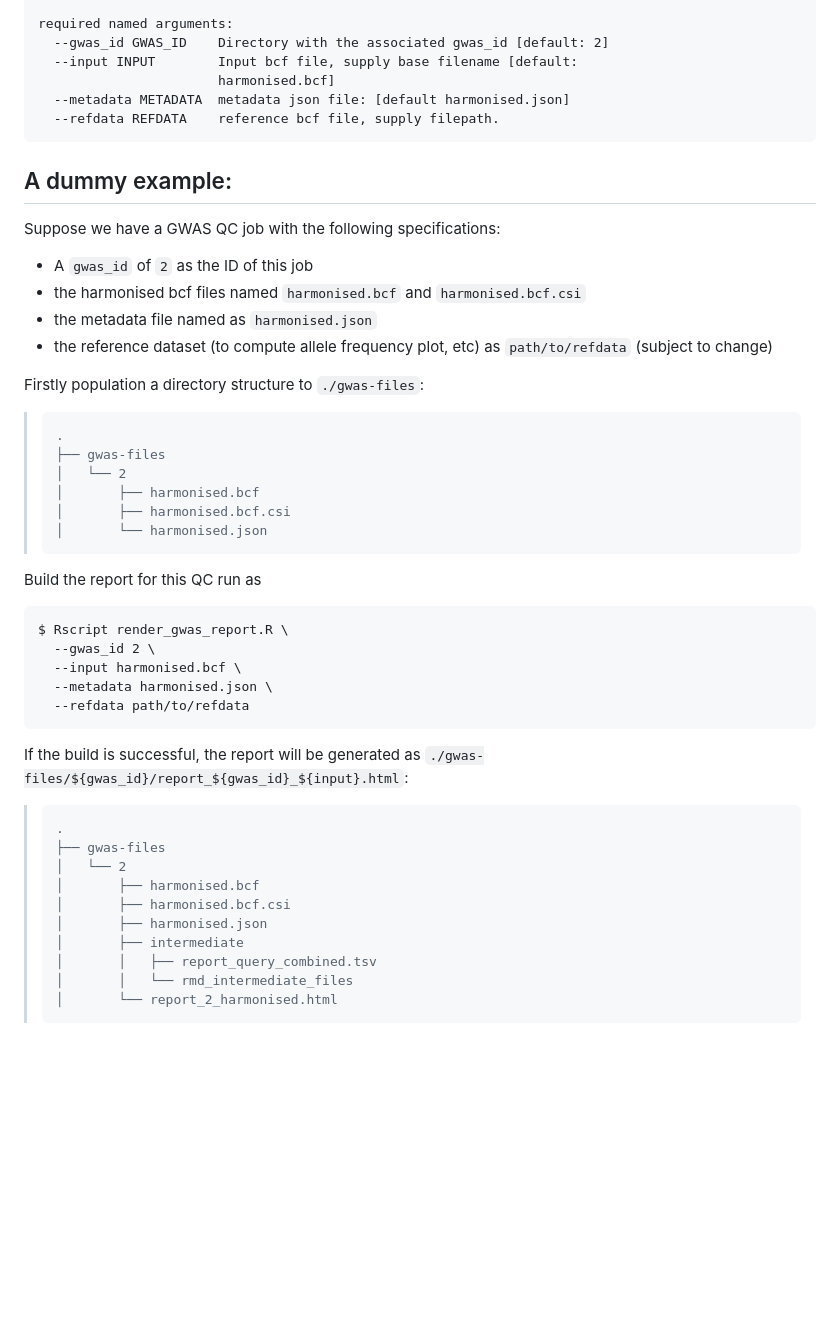
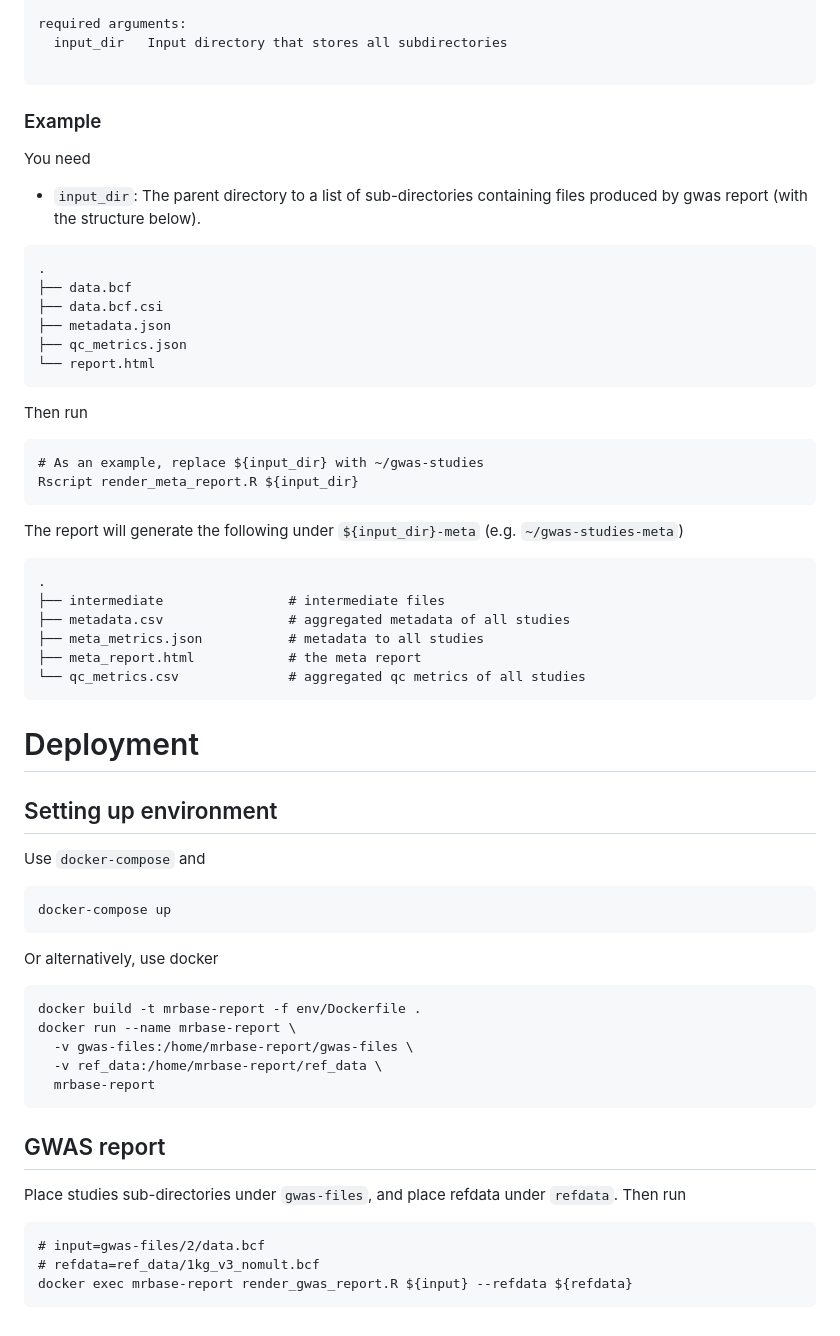
Before and after one commit to MRCIEU/opengwas-reports, a Markdown page: README.md, the part around the change printed below. GitHub-like rendering; blank space fills up the shorter version.

````diff
--- a/README.md
+++ b/README.md
@@ -34,50 +104,69 @@ optional arguments:
 
-required named arguments:
-  --gwas_id GWAS_ID    Directory with the associated gwas_id [default: 2]
-  --input INPUT        Input bcf file, supply base filename [default:
-                       harmonised.bcf]
-  --metadata METADATA  metadata json file: [default harmonised.json]
-  --refdata REFDATA    reference bcf file, supply filepath.
+required arguments:
+  input_dir   Input directory that stores all subdirectories
+
 ```
 
-## A dummy example:
+### Example
 
-Suppose we have a GWAS QC job with the following specifications:
-- A `gwas_id` of `2` as the ID of this job
-- the harmonised bcf files named `harmonised.bcf` and `harmonised.bcf.csi`
-- the metadata file named as `harmonised.json`
-- the reference dataset (to compute allele frequency plot, etc)
-  as `path/to/refdata` (subject to change)
+You need
 
-Firstly population a directory structure to `./gwas-files`:
-
->     .
->     ├── gwas-files
->     │   └── 2
->     │       ├── harmonised.bcf
->     │       ├── harmonised.bcf.csi
->     │       └── harmonised.json
-
-Build the report for this QC run as
+- `input_dir`: The parent directory to a list of sub-directories containing
+  files produced by gwas report (with the structure below).
 
 ```
-$ Rscript render_gwas_report.R \
-  --gwas_id 2 \
-  --input harmonised.bcf \
-  --metadata harmonised.json \
-  --refdata path/to/refdata
+.
+├── data.bcf
+├── data.bcf.csi
+├── metadata.json
+├── qc_metrics.json
+└── report.html
 ```
 
-If the build is successful, the report will be generated as
-`./gwas-files/${gwas_id}/report_${gwas_id}_${input}.html`:
+Then run
 
->     .
->     ├── gwas-files
->     │   └── 2
->     │       ├── harmonised.bcf
->     │       ├── harmonised.bcf.csi
->     │       ├── harmonised.json
->     │       ├── intermediate
->     │       │   ├── report_query_combined.tsv
->     │       │   └── rmd_intermediate_files
->     │       └── report_2_harmonised.html
+```
+# As an example, replace ${input_dir} with ~/gwas-studies
+Rscript render_meta_report.R ${input_dir}
+```
+
+The report will generate the following under `${input_dir}-meta` (e.g. `~/gwas-studies-meta`)
+
+```{r}
+.
+├── intermediate                # intermediate files
+├── metadata.csv                # aggregated metadata of all studies
+├── meta_metrics.json           # metadata to all studies
+├── meta_report.html            # the meta report
+└── qc_metrics.csv              # aggregated qc metrics of all studies
+```
+
+# Deployment
+
+## Setting up environment
+
+Use `docker-compose` and
+
+```
+docker-compose up
+```
+
+Or alternatively, use docker
+
+```
+docker build -t mrbase-report -f env/Dockerfile .
+docker run --name mrbase-report \
+  -v gwas-files:/home/mrbase-report/gwas-files \
+  -v ref_data:/home/mrbase-report/ref_data \
+  mrbase-report
+```
+
+## GWAS report
+
+Place studies sub-directories under `gwas-files`, and place refdata under `refdata`. Then run
+
+```
+# input=gwas-files/2/data.bcf
+# refdata=ref_data/1kg_v3_nomult.bcf
+docker exec mrbase-report render_gwas_report.R ${input} --refdata ${refdata}
+```
````
Also changed, not shown: other parts of README.md (+87 -17 lines), assets/dummy_example.png (deleted), assets/mrbase-gwas-report.png (added), assets/mrbase-meta-report.png (added).
